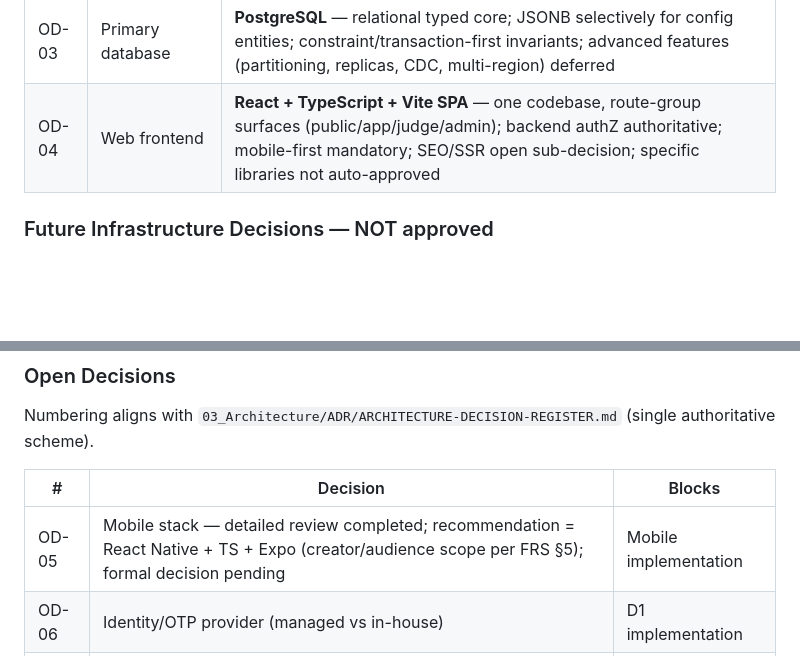
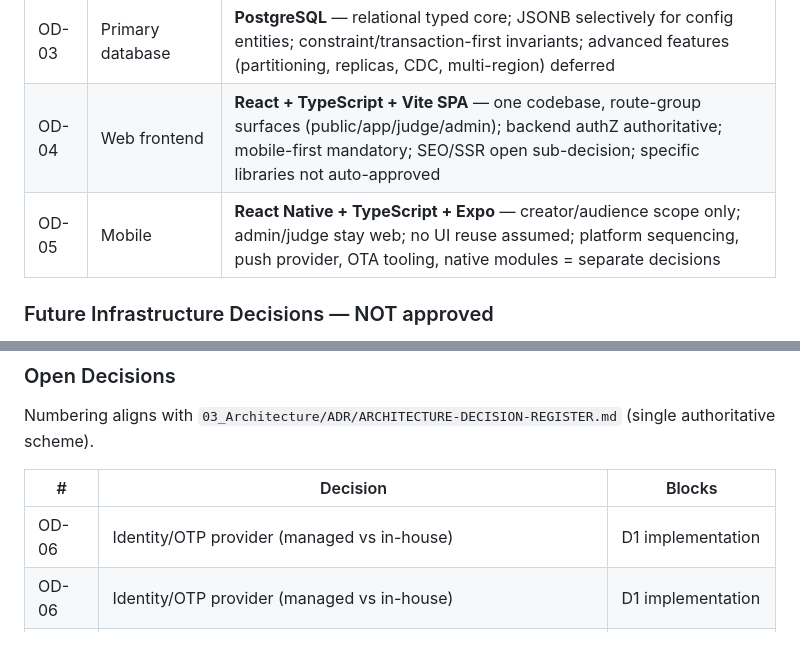
Before and after one commit to AkkarajuSP/StarMitra, a Markdown page: 03_Architecture/Architecture/STARMITRA-ARCHITECTURE-BASELINE-v1.0.md, 2 parts joined by grey strips. GitHub-like rendering; blank space fills up the shorter version.

```diff
--- a/03_Architecture/Architecture/STARMITRA-ARCHITECTURE-BASELINE-v1.0.md
+++ b/03_Architecture/Architecture/STARMITRA-ARCHITECTURE-BASELINE-v1.0.md
@@ -234,6 +234,7 @@ Detail in [OBSERVABILITY-ARCHITECTURE.md](OBSERVABILITY-ARCHITECTURE.md).
 | OD-02 | Backend technology | **Java 17+, Spring Boot 3.x, PostgreSQL, Flyway, REST/OpenAPI, WebSocket capability, Docker** |
 | OD-03 | Primary database | **PostgreSQL** — relational typed core; JSONB selectively for config entities; constraint/transaction-first invariants; advanced features (partitioning, replicas, CDC, multi-region) deferred |
 | OD-04 | Web frontend | **React + TypeScript + Vite SPA** — one codebase, route-group surfaces (public/app/judge/admin); backend authZ authoritative; mobile-first mandatory; SEO/SSR open sub-decision; specific libraries not auto-approved |
+| OD-05 | Mobile | **React Native + TypeScript + Expo** — creator/audience scope only; admin/judge stay web; no UI reuse assumed; platform sequencing, push provider, OTA tooling, native modules = separate decisions |
 
 ### Future Infrastructure Decisions — NOT approved
 
@@ -245,7 +246,7 @@ Numbering aligns with `03_Architecture/ADR/ARCHITECTURE-DECISION-REGISTER.md` (s
 
 | # | Decision | Blocks |
 |---|----------|--------|
-| OD-05 | Mobile stack — detailed review completed; recommendation = React Native + TS + Expo (creator/audience scope per FRS §5); formal decision pending | Mobile implementation |
+| OD-06 | Identity/OTP provider (managed vs in-house) | D1 implementation |
 | OD-06 | Identity/OTP provider (managed vs in-house) | D1 implementation |
 | OD-07 | Media storage + CDN + transcoding providers | D3 implementation |
 | OD-08 | Real-time mechanism detail (within accepted WebSocket capability) | D6 implementation |
```
Also changed, not shown: 03_Architecture/ADR/ARCHITECTURE-DECISION-REGISTER.md (+16 -2 lines).
